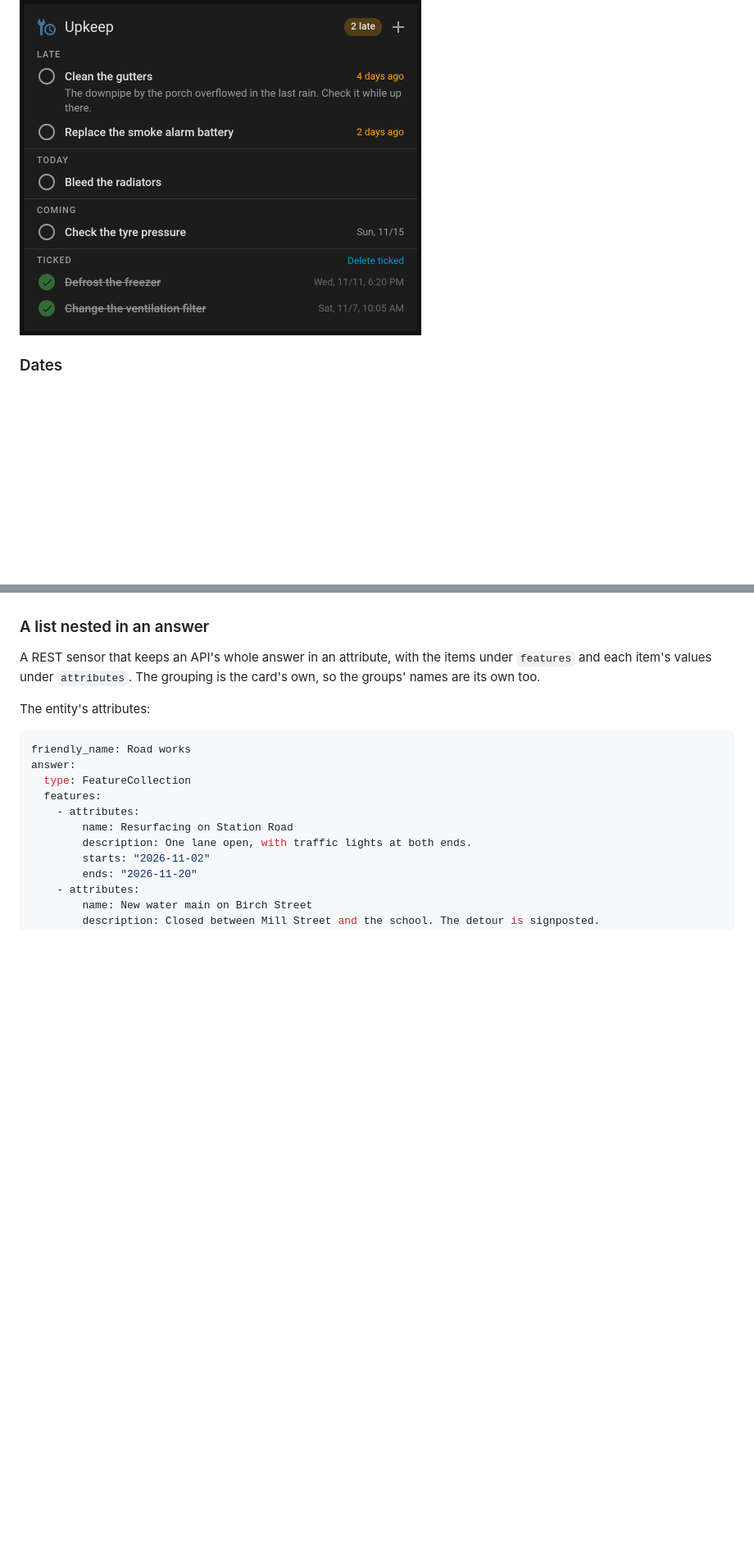
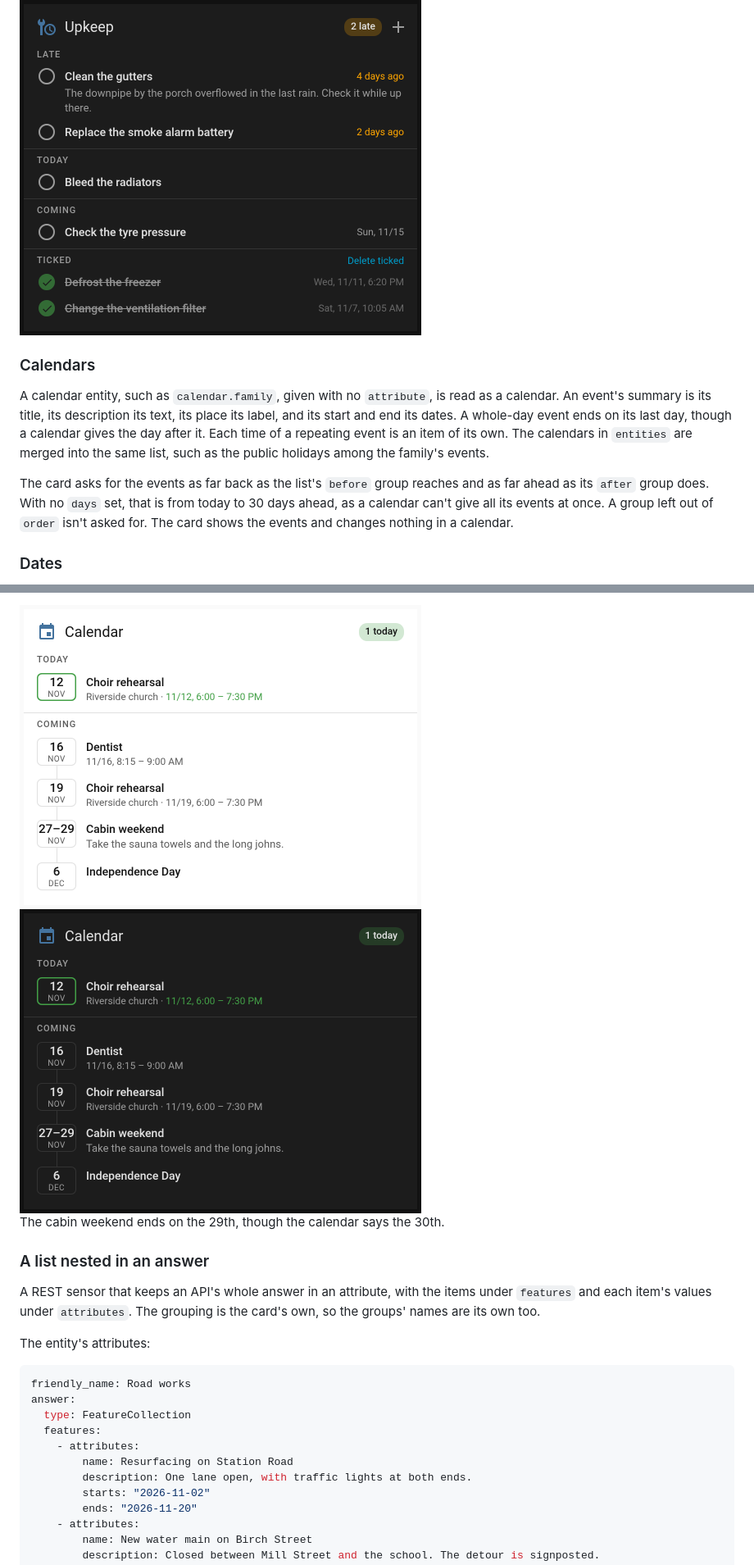
Before and after one commit to jesmak/lists-card, a Markdown page: README.md, 2 parts joined by grey strips. Shown at 82% size. Drawn GitHub-style; pictures changed too: docs/images/calendar-dark.png (added), docs/images/calendar-light.png (added); blank space fills up the shorter version.

```diff
--- a/README.md
+++ b/README.md
@@ -157,6 +159,17 @@ changed, and with `editing: none`, the tick only shows whether an item is done.
 
 <img src="https://raw.githubusercontent.com/jesmak/lists-card/main/docs/images/todo-light.png#gh-light-mode-only" width="490" alt="An upkeep to-do list with a round tick on each task, in groups for late, today, coming and ticked, the ticked tasks struck through and dimmed">
 <img src="https://raw.githubusercontent.com/jesmak/lists-card/main/docs/images/todo-dark.png#gh-dark-mode-only" width="490" alt="An upkeep to-do list with a round tick on each task, in groups for late, today, coming and ticked, the ticked tasks struck through and dimmed">
+
+### Calendars
+
+A calendar entity, such as `calendar.family`, given with no `attribute`, is read as a calendar. An event's summary is
+its title, its description its text, its place its label, and its start and end its dates. A whole-day event ends on
+its last day, though a calendar gives the day after it. Each time of a repeating event is an item of its own. The
+calendars in `entities` are merged into the same list, such as the public holidays among the family's events.
+
+The card asks for the events as far back as the list's `before` group reaches and as far ahead as its `after` group
+does. With no `days` set, that is from today to 30 days ahead, as a calendar can't give all its events at once. A group
+left out of `order` isn't asked for. The card shows the events and changes nothing in a calendar.
 
 ### Dates
 
@@ -368,3 +439,8 @@ The picture is under [To-do lists](#to-do-lists).
+<img src="https://raw.githubusercontent.com/jesmak/lists-card/main/docs/images/calendar-light.png#gh-light-mode-only" width="490" alt="A family's calendar as a timeline with the holidays merged in, today's choir rehearsal highlighted, then a dentist, the next rehearsal, a cabin weekend over three days and Independence Day">
+<img src="https://raw.githubusercontent.com/jesmak/lists-card/main/docs/images/calendar-dark.png#gh-dark-mode-only" width="490" alt="A family's calendar as a timeline with the holidays merged in, today's choir rehearsal highlighted, then a dentist, the next rehearsal, a cabin weekend over three days and Independence Day">
+
+The cabin weekend ends on the 29th, though the calendar says the 30th.
+
 ### A list nested in an answer
 
 A REST sensor that keeps an API's whole answer in an attribute, with the items under `features` and each item's
```
Also changed, not shown: other parts of README.md (+77 -16 lines), 11 other files.
